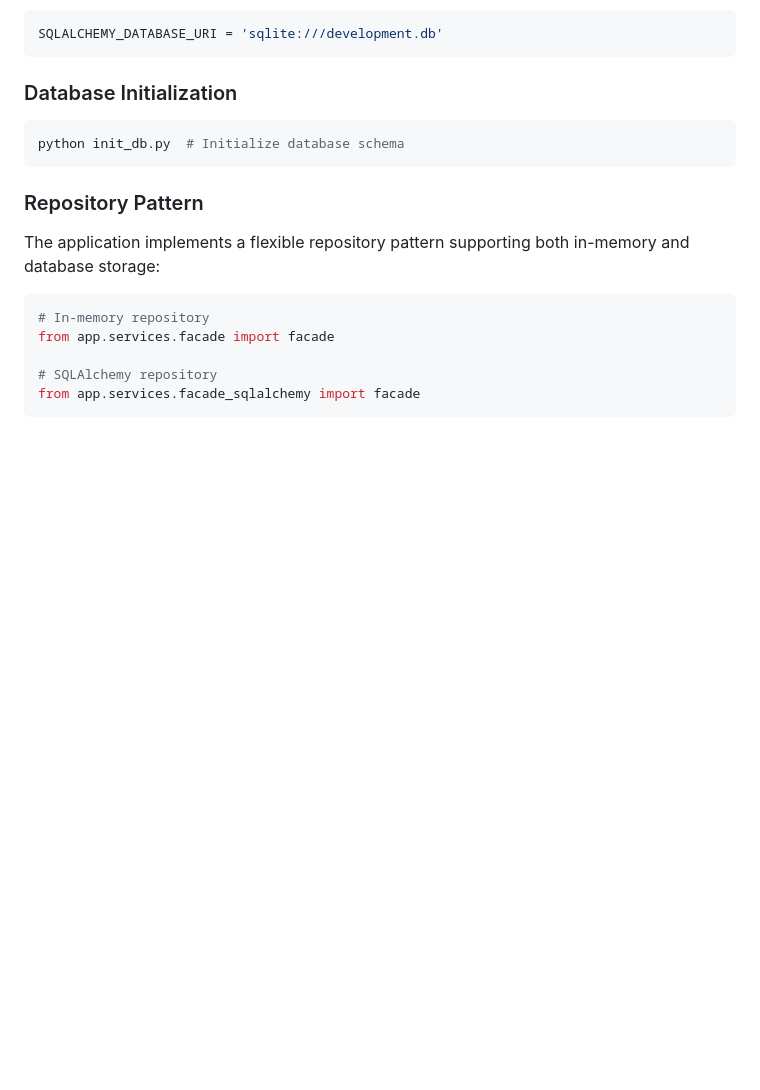
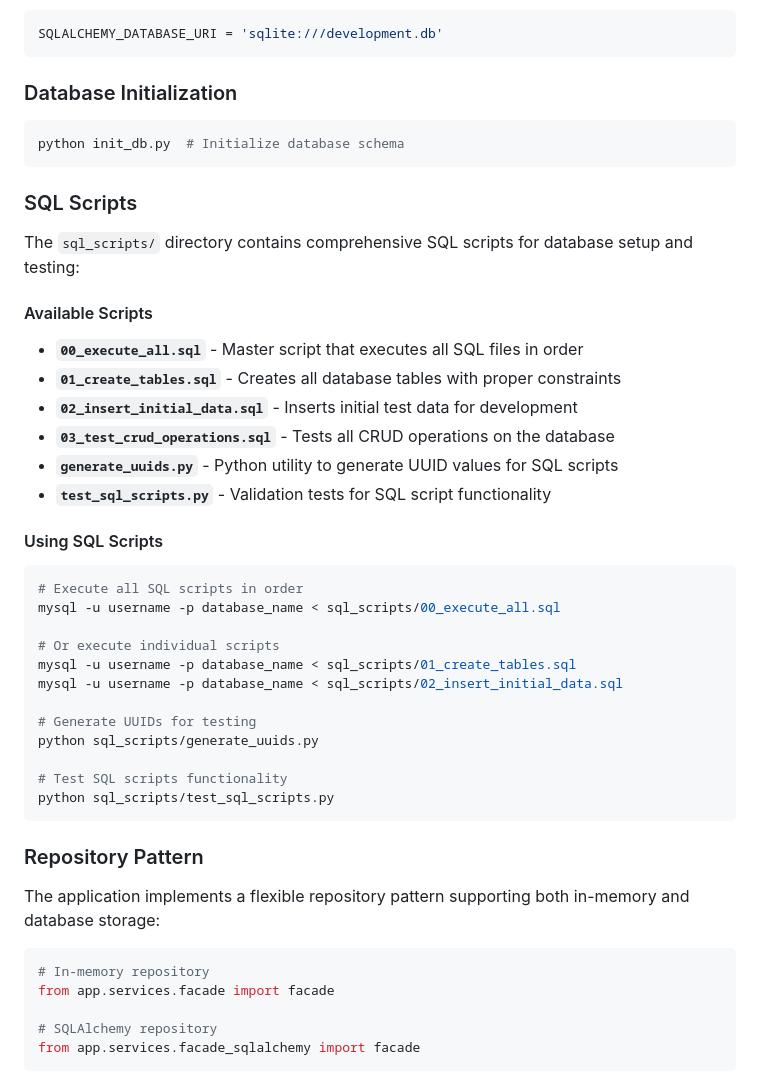
Before and after one commit to hector17rock/holbertonschool-hbnb, a Markdown page: part3/README.md, the part around the change printed below. GitHub-like rendering; blank space fills up the shorter version.

````diff
--- a/part3/README.md
+++ b/part3/README.md
@@ -435,6 +445,33 @@ SQLALCHEMY_DATABASE_URI = 'sqlite:///development.db'
 python init_db.py  # Initialize database schema
 ```
 
+### SQL Scripts
+The `sql_scripts/` directory contains comprehensive SQL scripts for database setup and testing:
+
+#### Available Scripts
+- **`00_execute_all.sql`** - Master script that executes all SQL files in order
+- **`01_create_tables.sql`** - Creates all database tables with proper constraints
+- **`02_insert_initial_data.sql`** - Inserts initial test data for development
+- **`03_test_crud_operations.sql`** - Tests all CRUD operations on the database
+- **`generate_uuids.py`** - Python utility to generate UUID values for SQL scripts
+- **`test_sql_scripts.py`** - Validation tests for SQL script functionality
+
+#### Using SQL Scripts
+```bash
+# Execute all SQL scripts in order
+mysql -u username -p database_name < sql_scripts/00_execute_all.sql
+
+# Or execute individual scripts
+mysql -u username -p database_name < sql_scripts/01_create_tables.sql
+mysql -u username -p database_name < sql_scripts/02_insert_initial_data.sql
+
+# Generate UUIDs for testing
+python sql_scripts/generate_uuids.py
+
+# Test SQL scripts functionality
+python sql_scripts/test_sql_scripts.py
+```
+
 ### Repository Pattern
 The application implements a flexible repository pattern supporting both in-memory and database storage:
 
````
Also changed, not shown: other parts of part3/README.md (+41 -14 lines).
